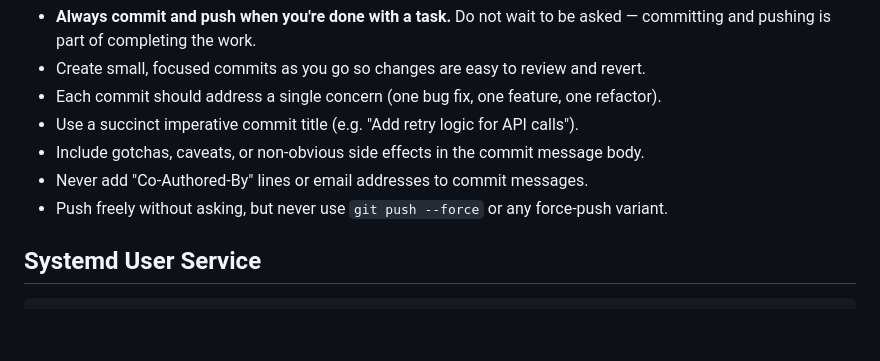
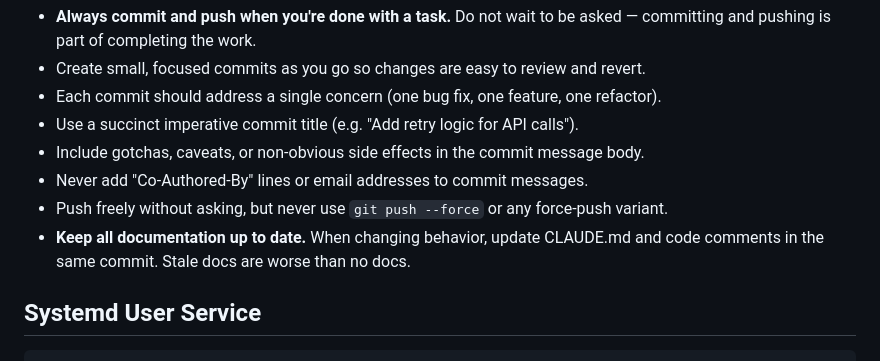
Before and after one commit to Tubbles/auto-slicer2, a Markdown page: CLAUDE.md, the part around the change. Rendered like a GitHub page; blank space fills up the shorter version.

Commit message:
Add documentation upkeep rule to git workflow

```diff
--- a/CLAUDE.md
+++ b/CLAUDE.md
@@ -106,6 +106,7 @@ tests/
 - Include gotchas, caveats, or non-obvious side effects in the commit message body.
 - Never add "Co-Authored-By" lines or email addresses to commit messages.
 - Push freely without asking, but never use `git push --force` or any force-push variant.
+- **Keep all documentation up to date.** When changing behavior, update CLAUDE.md and code comments in the same commit. Stale docs are worse than no docs.
 
 ## Systemd User Service
 
```
